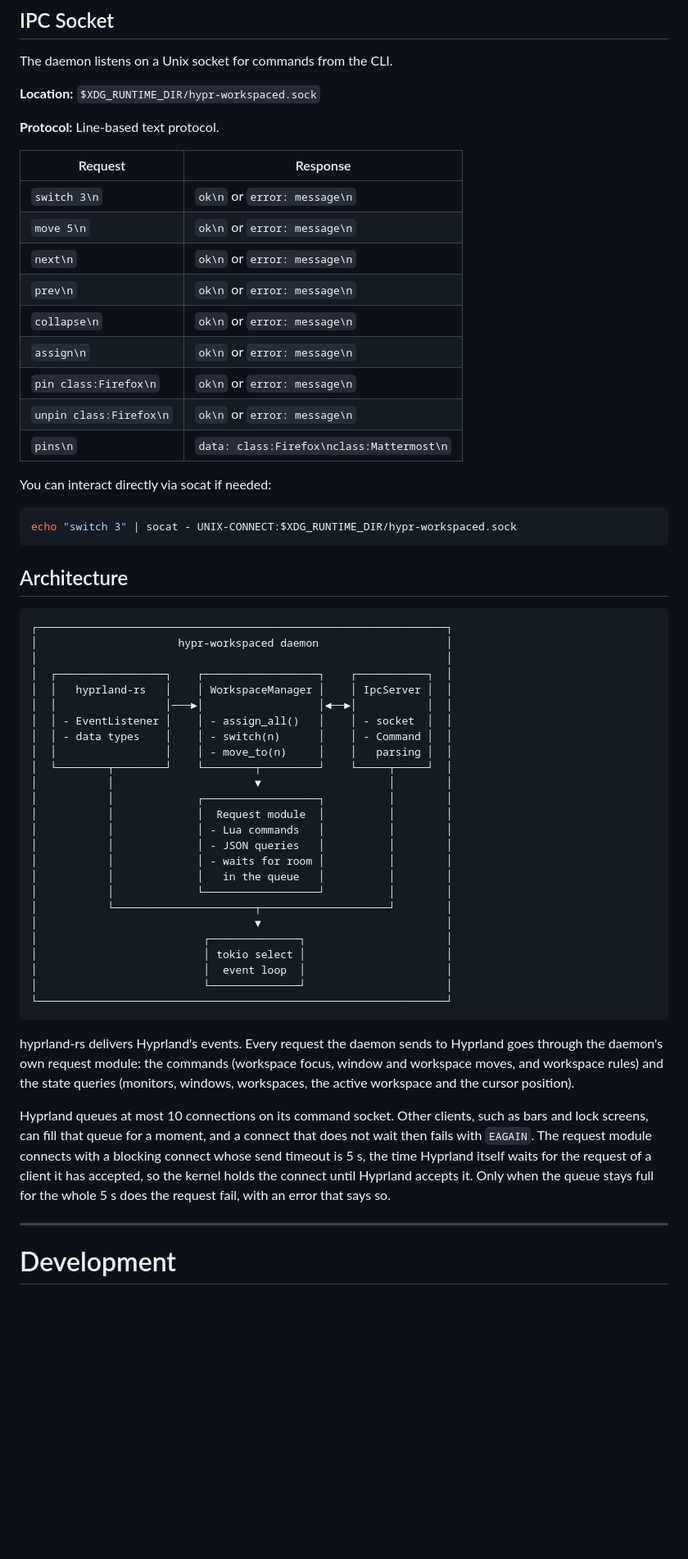
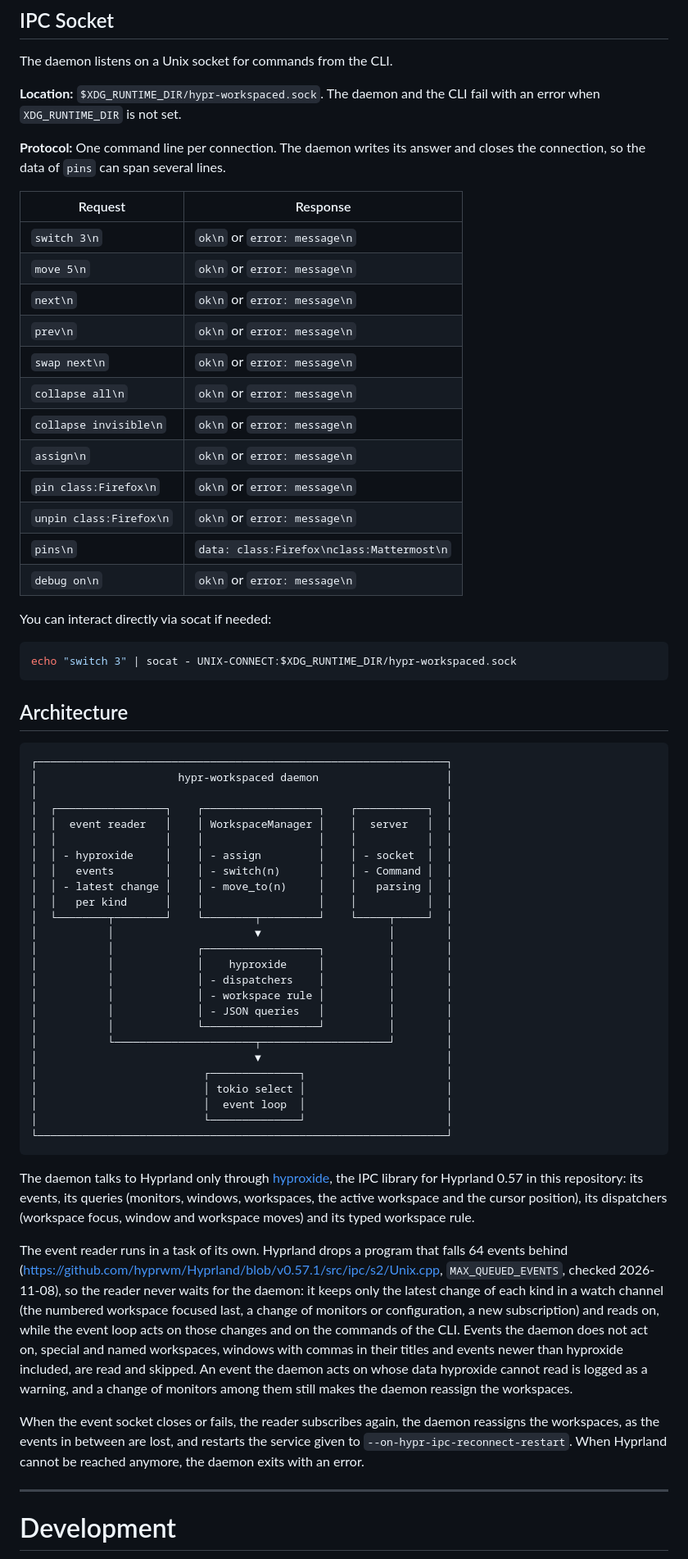
Before and after one commit to xdevs23/foundrix, a Markdown page: packages/hypr-workspaced/README.md, the part around one of its changes. Shown at 82% size. Drawn GitHub-style; blank space fills up the shorter version.

````diff
--- a/packages/hypr-workspaced/README.md
+++ b/packages/hypr-workspaced/README.md
@@ -116,9 +133,11 @@ Pinned windows will automatically move to the target virtual workspace when you
 
 The daemon listens on a Unix socket for commands from the CLI.
 
-**Location:** `$XDG_RUNTIME_DIR/hypr-workspaced.sock`
+**Location:** `$XDG_RUNTIME_DIR/hypr-workspaced.sock`. The daemon and the CLI fail with an error
+when `XDG_RUNTIME_DIR` is not set.
 
-**Protocol:** Line-based text protocol.
+**Protocol:** One command line per connection. The daemon writes its answer and closes the
+connection, so the data of `pins` can span several lines.
 
 | Request | Response |
 |---------|----------|
@@ -126,11 +145,14 @@ The daemon listens on a Unix socket for commands from the CLI.
 | `move 5\n` | `ok\n` or `error: message\n` |
 | `next\n` | `ok\n` or `error: message\n` |
 | `prev\n` | `ok\n` or `error: message\n` |
-| `collapse\n` | `ok\n` or `error: message\n` |
+| `swap next\n` | `ok\n` or `error: message\n` |
+| `collapse all\n` | `ok\n` or `error: message\n` |
+| `collapse invisible\n` | `ok\n` or `error: message\n` |
 | `assign\n` | `ok\n` or `error: message\n` |
 | `pin class:Firefox\n` | `ok\n` or `error: message\n` |
 | `unpin class:Firefox\n` | `ok\n` or `error: message\n` |
 | `pins\n` | `data: class:Firefox\nclass:Mattermost\n` |
+| `debug on\n` | `ok\n` or `error: message\n` |
 
 You can interact directly via socat if needed:
 
@@ -145,19 +167,19 @@ echo "switch 3" | socat - UNIX-CONNECT:$XDG_RUNTIME_DIR/hypr-workspaced.sock
 │                      hypr-workspaced daemon                    │
 │                                                                │
 │  ┌─────────────────┐    ┌──────────────────┐    ┌───────────┐  │
-│  │   hyprland-rs   │    │ WorkspaceManager │    │ IpcServer │  │
-│  │                 │───►│                  │◄──►│           │  │
-│  │ - EventListener │    │ - assign_all()   │    │ - socket  │  │
-│  │ - data types    │    │ - switch(n)      │    │ - Command │  │
-│  │                 │    │ - move_to(n)     │    │   parsing │  │
+│  │  event reader   │    │ WorkspaceManager │    │  server   │  │
+│  │                 │    │                  │    │           │  │
+│  │ - hyproxide     │    │ - assign         │    │ - socket  │  │
+│  │   events        │    │ - switch(n)      │    │ - Command │  │
+│  │ - latest change │    │ - move_to(n)     │    │   parsing │  │
+│  │   per kind      │    │                  │    │           │  │
 │  └────────┬────────┘    └────────┬─────────┘    └─────┬─────┘  │
 │           │                      ▼                    │        │
 │           │             ┌──────────────────┐          │        │
-│           │             │  Request module  │          │        │
-│           │             │ - Lua commands   │          │        │
+│           │             │    hyproxide     │          │        │
+│           │             │ - dispatchers    │          │        │
+│           │             │ - workspace rule │          │        │
 │           │             │ - JSON queries   │          │        │
-│           │             │ - waits for room │          │        │
-│           │             │   in the queue   │          │        │
 │           │             └──────────────────┘          │        │
 │           └──────────────────────┬────────────────────┘        │
 │                                  ▼                             │
@@ -168,17 +190,25 @@ echo "switch 3" | socat - UNIX-CONNECT:$XDG_RUNTIME_DIR/hypr-workspaced.sock
 └────────────────────────────────────────────────────────────────┘
 ```
 
-hyprland-rs delivers Hyprland's events. Every request the daemon sends to Hyprland goes through the
-daemon's own request module: the commands (workspace focus, window and workspace moves, and
-workspace rules) and the state queries (monitors, windows, workspaces, the active workspace and the
-cursor position).
+The daemon talks to Hyprland only through [hyproxide](../hyproxide), the IPC library for
+Hyprland 0.57 in this repository: its events, its queries (monitors, windows, workspaces, the
+active workspace and the cursor position), its dispatchers (workspace focus, window and workspace
+moves) and its typed workspace rule.
 
-Hyprland queues at most 10 connections on its command socket. Other clients, such as bars and lock
-screens, can fill that queue for a moment, and a connect that does not wait then fails with
-`EAGAIN`. The request module connects with a blocking connect whose send timeout is 5 s, the time
-Hyprland itself waits for the request of a client it has accepted, so the kernel holds the connect
-until Hyprland accepts it. Only when the queue stays full for the whole 5 s does the request fail,
-with an error that says so.
+The event reader runs in a task of its own. Hyprland drops a program that falls 64 events behind
+(<https://github.com/hyprwm/Hyprland/blob/v0.57.1/src/ipc/s2/Unix.cpp>, `MAX_QUEUED_EVENTS`,
+checked 2026-11-08), so the reader never waits for the daemon: it keeps only the latest change of each kind in a watch
+channel (the numbered workspace focused last, a change of monitors or configuration, a new
+subscription) and reads on, while the event loop acts on those changes and on the commands of the
+CLI. Events the daemon does not act on, special and named workspaces, windows with commas in their
+titles and events newer than hyproxide included, are read and skipped. An event the daemon acts on
+whose data hyproxide cannot read is logged as a warning, and a change of monitors among them still
+makes the daemon reassign the workspaces.
+
+When the event socket closes or fails, the reader subscribes again, the daemon reassigns the
+workspaces, as the events in between are lost, and restarts the service given to
+`--on-hypr-ipc-reconnect-restart`. When Hyprland cannot be reached anymore, the daemon exits with
+an error.
 
 ---
 
````
Also changed, not shown: other parts of packages/hypr-workspaced/README.md (+69 -123 lines).
